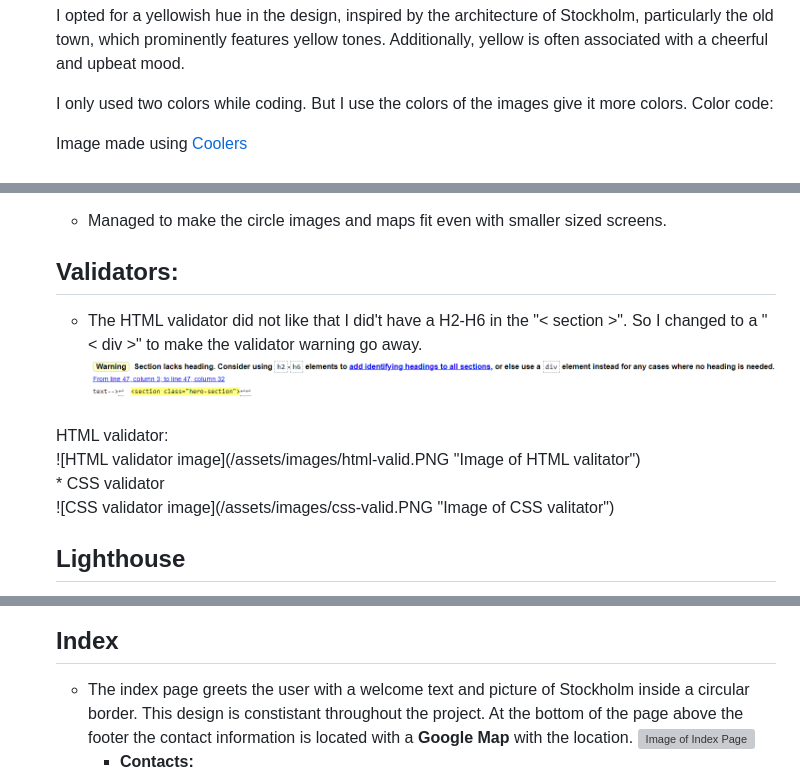
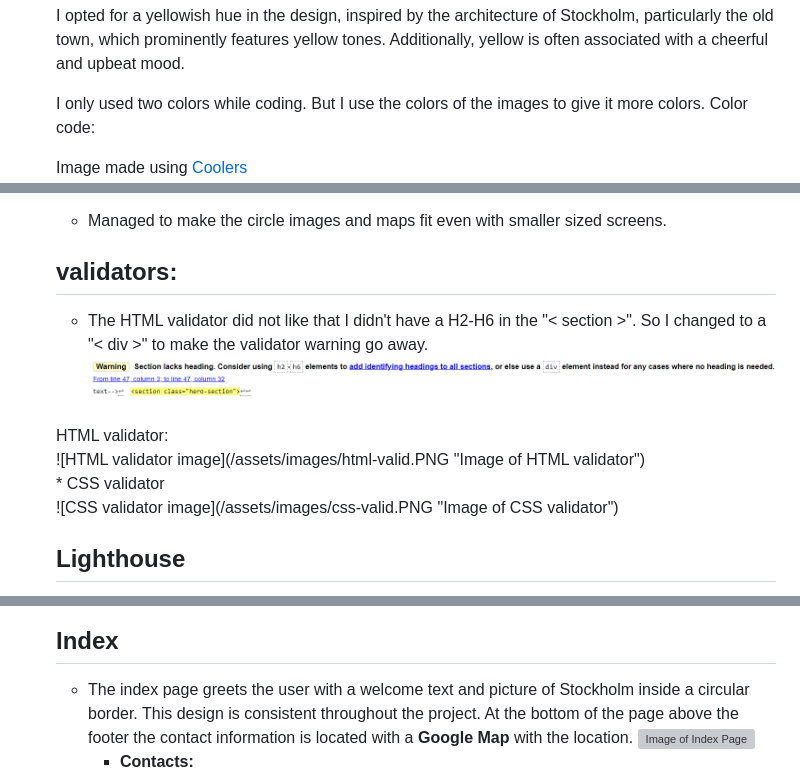
Before and after one commit to PatSvedberg/historical_stockholm, a Markdown page: README.md, 3 parts joined by grey strips. Rendered like a GitHub page; grey boxes are pictures that could not be loaded.

Commit message:
Spell checked README.md

```diff
--- a/README.md
+++ b/README.md
@@ -55,7 +55,7 @@
     ## Color:
     I opted for a yellowish hue in the design, inspired by the architecture of Stockholm, particularly the old town, which prominently features yellow tones. Additionally, yellow is often associated with a cheerful and upbeat mood.
 
-    I only used two colors while coding. But I use the colors of the images give it more colors.
+    I only used two colors while coding. But I use the colors of the images to give it more colors.
     Color code:
 
     Image made using [Coolers](https://coolors.co/)
@@ -91,18 +91,18 @@
 
     * Managed to make the circle images and maps fit even with smaller sized screens.
 
-    ## Validators:
+    ## validators:
 
-    * The HTML validator did not like that I did't have a H2-H6 in the "< section >". So I changed to a "< div >" to make the validator warning go away.
-     ![HTML validator error image](/assets/images/htmlerror.PNG "Image of HTML valitator error")
+    * The HTML validator did not like that I didn't have a H2-H6 in the "< section >". So I changed to a "< div >" to make the validator warning go away.
+     ![HTML validator error image](/assets/images/htmlerror.PNG "Image of HTML validator error")
      <br>
      HTML validator:
      <br>
-     ![HTML validator image](/assets/images/html-valid.PNG "Image of HTML valitator")
+     ![HTML validator image](/assets/images/html-valid.PNG "Image of HTML validator")
      <br>
      * CSS validator
      <br>
-     ![CSS validator image](/assets/images/css-valid.PNG "Image of CSS valitator")
+     ![CSS validator image](/assets/images/css-valid.PNG "Image of CSS validator")
 
      ## Lighthouse
 
@@ -118,7 +118,7 @@
      * The footer has links to four different social media platforms (**Facebook**, **Twitter**, **Youtube** and **Instagram**)
             ![Image of Footer](/assets/images/footer-img-min.PNG "Image of Footer")
      ## Index
-     * The index page greets the user with a welcome text and picture of Stockholm inside a circular border. This design is constistant throughout the project. At the bottom of the page above the footer the contact information is located with a **Google Map** with the location.
+     * The index page greets the user with a welcome text and picture of Stockholm inside a circular border. This design is consistent throughout the project. At the bottom of the page above the footer the contact information is located with a **Google Map** with the location.
           ![Image of Index Page](/assets/images/index.PNG "Image of Index Page")
           * **Contacts:** <br />
                  ![Image of Header](/assets/images/contacts-img-min.PNG "Image of Header")
```
Also changed, not shown: other parts of README.md (+2 -2 lines).
